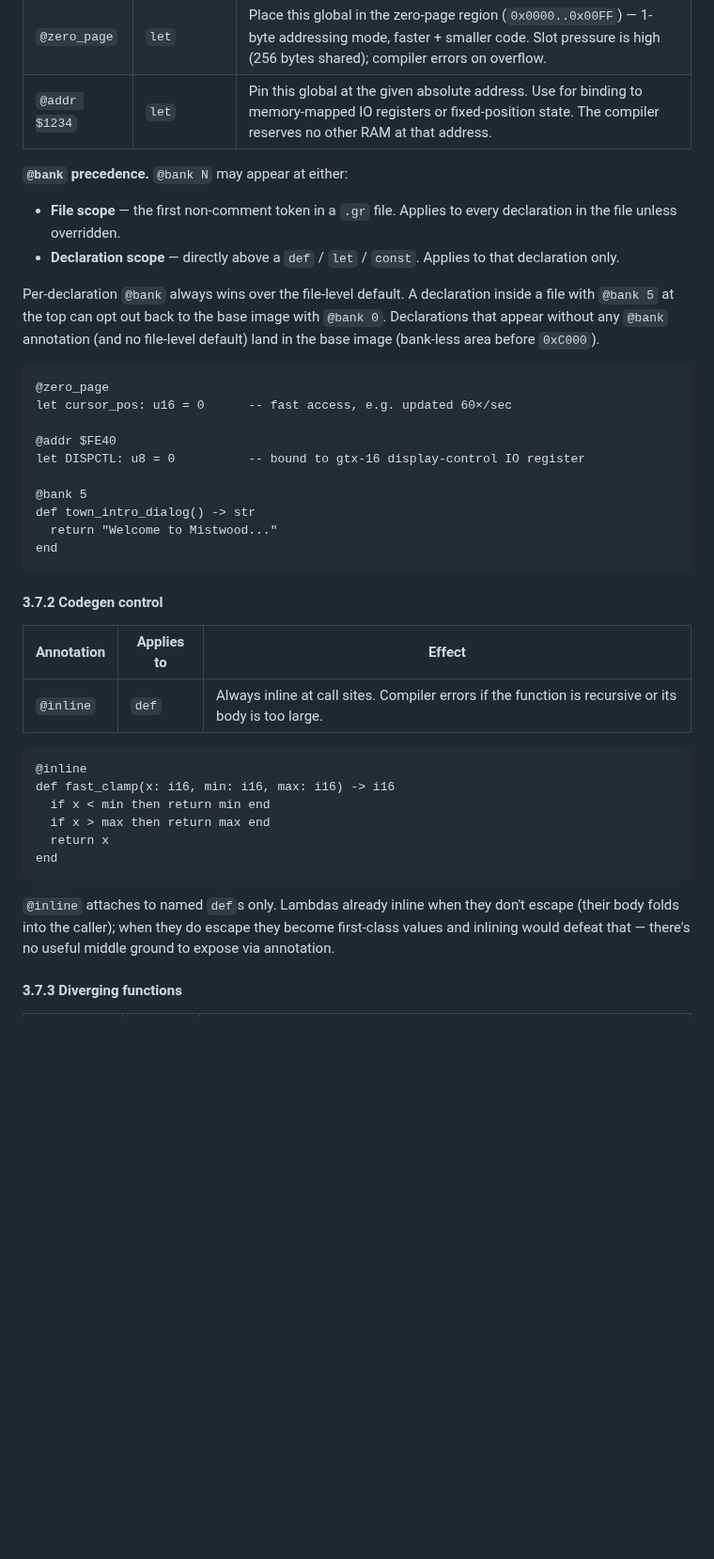
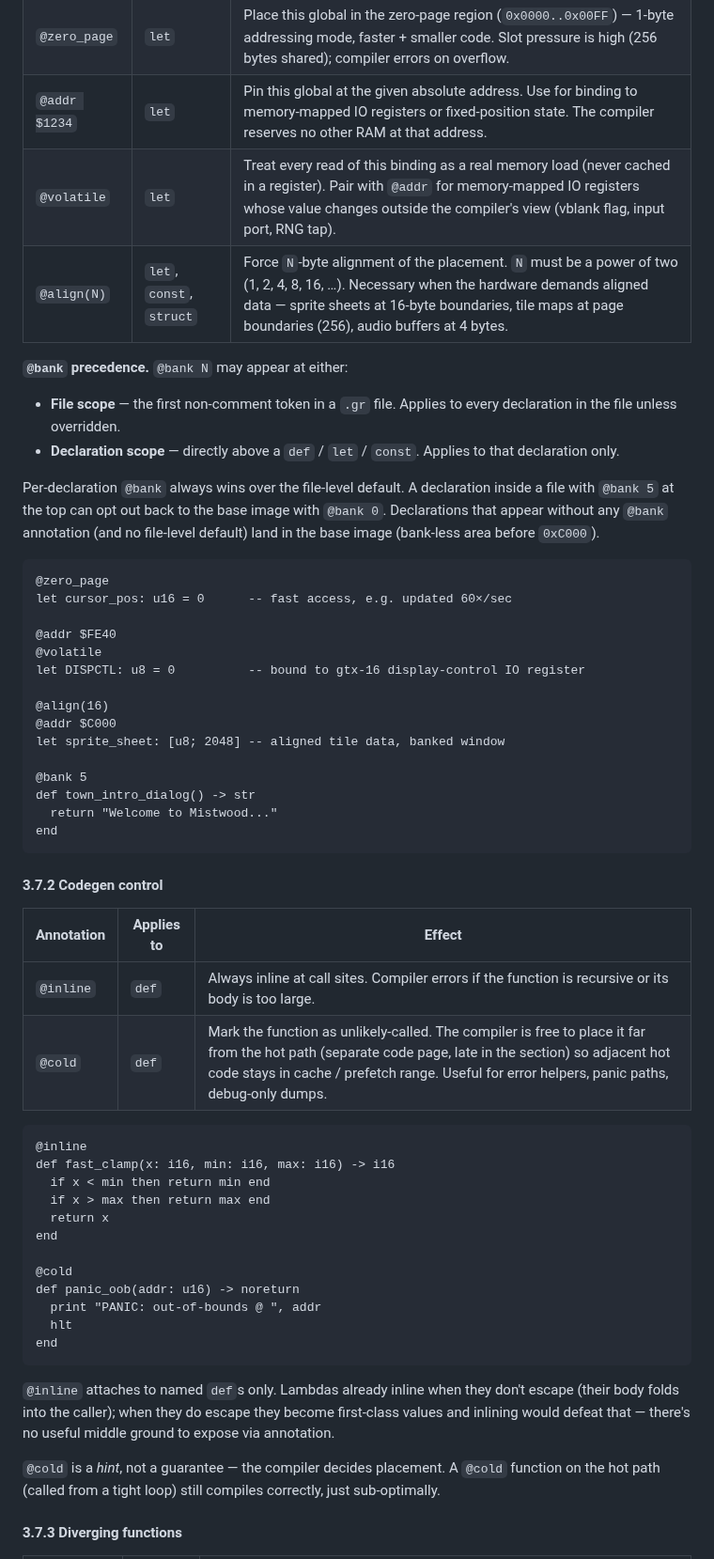
Before and after one commit to salty-max/gero, a Markdown page: docs/gero-lang.md, the part around the change. Shown at 94% size. GitHub-like rendering; blank space fills up the shorter version.

Commit message:
docs(lang): add @volatile / @align(N) / @cold annotations
Three additions to §3.7 that fill concrete gaps for cart-class
programs:

- `@volatile` (§3.7.1, pairs with `@addr`) — each read becomes a
  real memory load, never cached in a register. Without this, a
  loop like `while DISPCTL & VBLANK == 0 do` could hoist the read
  out of the loop and spin forever on a stale register copy.

- `@align(N)` (§3.7.1) — force N-byte alignment on a `let` /
  `const` / `struct` placement. Sprite sheets typically want 16,
  tile maps want page-aligned (256). Power-of-two enforced.

- `@cold` (§3.7.2) — hint that a `def` is unlikely-called.
  Compiler may place it far from the hot path so adjacent hot code
  stays in cache range. Useful for error helpers and panic paths.

Worked examples added in the relevant subsections (`@volatile` on
`DISPCTL`, `@align(16)` on sprite data, `@cold` on a panic helper).

No parser change — the parser already accepts any `@name` and the
typechecker / codegen owns the semantics. These three are now
documented as supported.

````diff
--- a/docs/gero-lang.md
+++ b/docs/gero-lang.md
@@ -575,6 +575,8 @@ Multiple annotations stack. Order matters only when explicitly noted.
 | `@bank N` | `def`, `let`, `const`, **file** | Place compiled output in bank `N` (compiler emits cross-bank trampolines for calls — §7.3). See precedence note below. |
 | `@zero_page` | `let` | Place this global in the zero-page region (`0x0000..0x00FF`) — 1-byte addressing mode, faster + smaller code. Slot pressure is high (256 bytes shared); compiler errors on overflow. |
 | `@addr $1234` | `let` | Pin this global at the given absolute address. Use for binding to memory-mapped IO registers or fixed-position state. The compiler reserves no other RAM at that address. |
+| `@volatile` | `let` | Treat every read of this binding as a real memory load (never cached in a register). Pair with `@addr` for memory-mapped IO registers whose value changes outside the compiler's view (vblank flag, input port, RNG tap). |
+| `@align(N)` | `let`, `const`, `struct` | Force `N`-byte alignment of the placement. `N` must be a power of two (1, 2, 4, 8, 16, …). Necessary when the hardware demands aligned data — sprite sheets at 16-byte boundaries, tile maps at page boundaries (256), audio buffers at 4 bytes. |
 
 **`@bank` precedence.** `@bank N` may appear at either:
 - **File scope** — the first non-comment token in a `.gr` file.
@@ -593,7 +595,12 @@ in the base image (bank-less area before `0xC000`).
 let cursor_pos: u16 = 0      -- fast access, e.g. updated 60×/sec
 
 @addr $FE40
+@volatile
 let DISPCTL: u8 = 0          -- bound to gtx-16 display-control IO register
+
+@align(16)
+@addr $C000
+let sprite_sheet: [u8; 2048] -- aligned tile data, banked window
 
 @bank 5
 def town_intro_dialog() -> str
@@ -606,6 +613,7 @@ end
 | Annotation | Applies to | Effect |
 |------------|------------|--------|
 | `@inline` | `def` | Always inline at call sites. Compiler errors if the function is recursive or its body is too large. |
+| `@cold` | `def` | Mark the function as unlikely-called. The compiler is free to place it far from the hot path (separate code page, late in the section) so adjacent hot code stays in cache / prefetch range. Useful for error helpers, panic paths, debug-only dumps. |
 
 ```
 @inline
@@ -614,6 +622,12 @@ def fast_clamp(x: i16, min: i16, max: i16) -> i16
   if x > max then return max end
   return x
 end
+
+@cold
+def panic_oob(addr: u16) -> noreturn
+  print "PANIC: out-of-bounds @ ", addr
+  hlt
+end
 ```
 
 `@inline` attaches to named `def`s only. Lambdas already inline
@@ -621,6 +635,10 @@ when they don't escape (their body folds into the caller); when
 they do escape they become first-class values and inlining would
 defeat that — there's no useful middle ground to expose via
 annotation.
+
+`@cold` is a *hint*, not a guarantee — the compiler decides
+placement. A `@cold` function on the hot path (called from a tight
+loop) still compiles correctly, just sub-optimally.
 
 #### 3.7.3 Diverging functions
 
````
